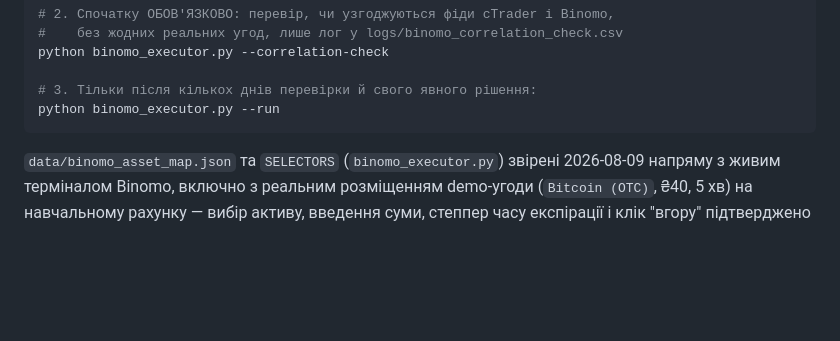
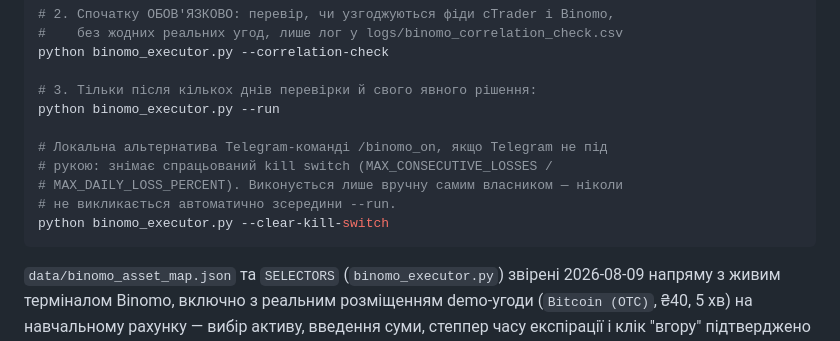
Before and after one commit to bron2006/zigzag-bot-package, a Markdown page: README.md, the part around the change. Rendered like a GitHub page; blank space fills up the shorter version.

Commit message:
README: document --clear-kill-switch alongside the other binomo_executor commands

````diff
--- a/README.md
+++ b/README.md
@@ -52,6 +52,12 @@ python binomo_executor.py --correlation-check
 
 # 3. Тільки після кількох днів перевірки й свого явного рішення:
 python binomo_executor.py --run
+
+# Локальна альтернатива Telegram-команді /binomo_on, якщо Telegram не під
+# рукою: знімає спрацьований kill switch (MAX_CONSECUTIVE_LOSSES /
+# MAX_DAILY_LOSS_PERCENT). Виконується лише вручну самим власником — ніколи
+# не викликається автоматично зсередини --run.
+python binomo_executor.py --clear-kill-switch
 ```
 
 `data/binomo_asset_map.json` та `SELECTORS` (`binomo_executor.py`) звірені
````
